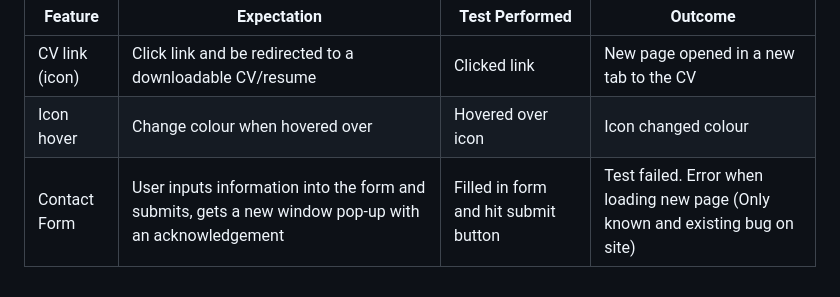
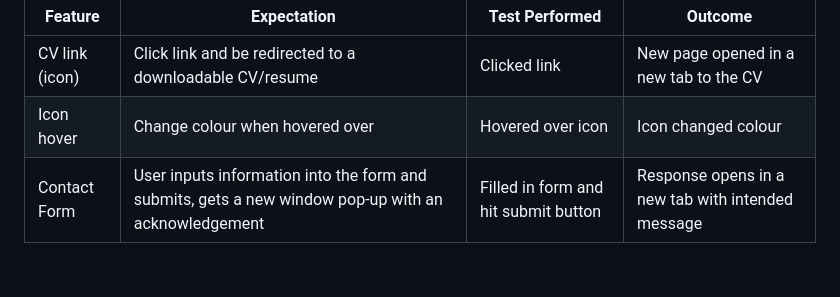
Before and after one commit to mnevison/milestone-p1, a Markdown page: TESTING.md, the part around the change. Rendered like a GitHub page.

Commit message:
update: updated testing section to reflect a known bug that has been corrected

```diff
--- a/TESTING.md
+++ b/TESTING.md
@@ -216,4 +216,4 @@ The Contact page does as the name suggests - provides users with either contact
 | -------------- | --------------------------------------------------------------------------------------------------- | ------------------------------------ | ------------------------------------------------------------------------------ |
 | CV link (icon) | Click link and be redirected to a downloadable CV/resume                                            | Clicked link                         | New page opened in a new tab to the CV                                         |
 | Icon hover     | Change colour when hovered over                                                                     | Hovered over icon                    | Icon changed colour                                                            |
-| Contact Form   | User inputs information into the form and submits, gets a new window pop-up with an acknowledgement | Filled in form and hit submit button | Test failed. Error when loading new page (Only known and existing bug on site) |
+| Contact Form   | User inputs information into the form and submits, gets a new window pop-up with an acknowledgement | Filled in form and hit submit button | Response opens in a new tab with intended message |
```
